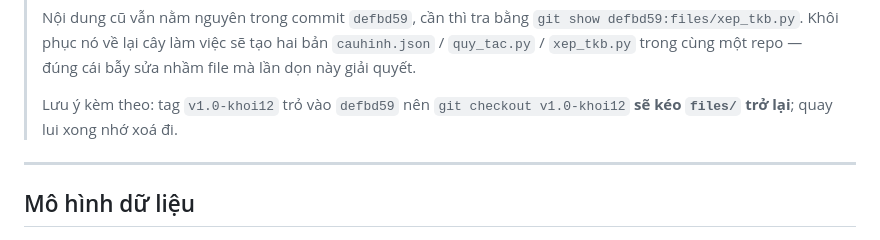
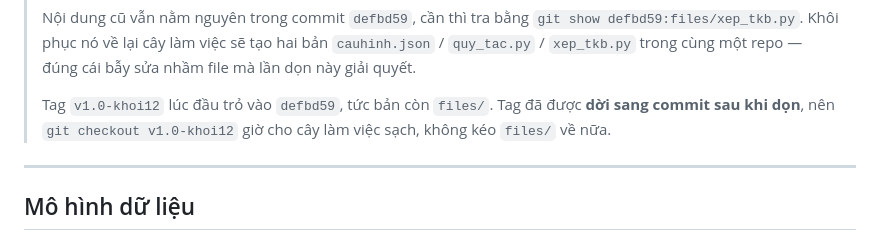
Before and after one commit to bjnnghe0/pm-xep-TKB, a Markdown page: CLAUDE.md, the part around the change. GitHub-like rendering.

Commit message:
CLAUDE.md: ghi chú tag v1.0-khoi12 đã được dời
Tag trỏ vào defbd59 - commit TRƯỚC khi xoá files/ - nên quay lui về nó
sẽ dựng lại đúng cái bẫy hai bản cauhinh.json / quy_tac.py / xep_tkb.py.
Tag được dời sang commit này. Bỏ dòng "quay lui xong nhớ xoá", thay bằng
ghi chú ngắn rằng tag đã dời và vì sao.

Co-Authored-By: Claude Opus 5 (1M context) <noreply@anthropic.com>

```diff
--- a/CLAUDE.md
+++ b/CLAUDE.md
@@ -75,8 +75,9 @@ chạy `pip install openpyxl`, rồi bấm đúp `chay.bat`.
 > hai bản `cauhinh.json` / `quy_tac.py` / `xep_tkb.py` trong cùng một repo —
 > đúng cái bẫy sửa nhầm file mà lần dọn này giải quyết.
 >
-> Lưu ý kèm theo: tag `v1.0-khoi12` trỏ vào `defbd59` nên `git checkout
-> v1.0-khoi12` **sẽ kéo `files/` trở lại**; quay lui xong nhớ xoá đi.
+> Tag `v1.0-khoi12` lúc đầu trỏ vào `defbd59`, tức bản còn `files/`. Tag đã được
+> **dời sang commit sau khi dọn**, nên `git checkout v1.0-khoi12` giờ cho cây làm
+> việc sạch, không kéo `files/` về nữa.
 
 ---
 
```
